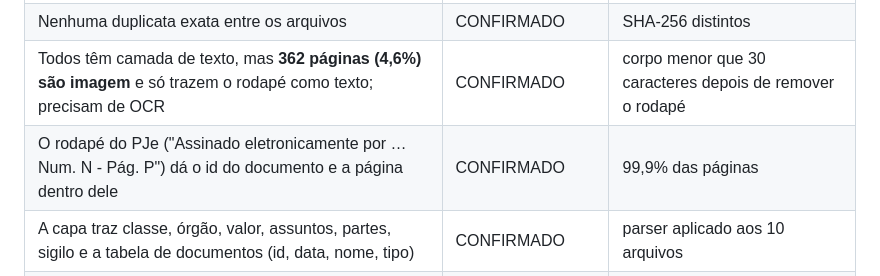
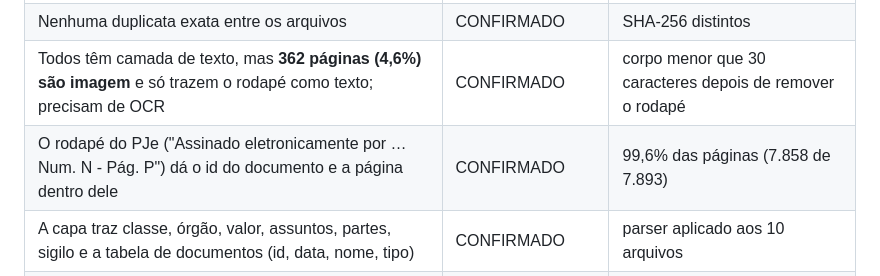
Before and after one commit to eltonsarmanho/MorpheusIA, a Markdown page: docs/DIAGNOSTICO.md, the part around the change. Rendered like a GitHub page.

```diff
--- a/docs/DIAGNOSTICO.md
+++ b/docs/DIAGNOSTICO.md
@@ -35,7 +35,7 @@ Decisão: o projeto anterior foi removido (autorizado pelo usuário) e o novo ba
 | 10 PDFs, 518 MB, 7.893 páginas, todos exportações do PJe (iText 5.5.13), nenhum criptografado | CONFIRMADO | `pdfinfo` |
 | Nenhuma duplicata exata entre os arquivos | CONFIRMADO | SHA-256 distintos |
 | Todos têm camada de texto, mas **362 páginas (4,6%) são imagem** e só trazem o rodapé como texto; precisam de OCR | CONFIRMADO | corpo menor que 30 caracteres depois de remover o rodapé |
-| O rodapé do PJe ("Assinado eletronicamente por … Num. N - Pág. P") dá o id do documento e a página dentro dele | CONFIRMADO | 99,9% das páginas |
+| O rodapé do PJe ("Assinado eletronicamente por … Num. N - Pág. P") dá o id do documento e a página dentro dele | CONFIRMADO | 99,6% das páginas (7.858 de 7.893) |
 | A capa traz classe, órgão, valor, assuntos, partes, sigilo e a tabela de documentos (id, data, nome, tipo) | CONFIRMADO | parser aplicado aos 10 arquivos |
 | O processo `6070124-68.2025.8.03.0001` tem 5.869 páginas e contém PDFs de outro tribunal (TRF1) aninhados, com rodapés duplos | CONFIRMADO | rodapés `pje1g.trf1.jus.br` dentro de `pje.tjap.jus.br` |
 | **Os PDFs são do Tribunal de Justiça do Amapá (TJAP), não do TJPA**: capa "Tribunal de Justiça do Estado do Amapá", código `8.03` no número CNJ, URLs `pje.tjap.jus.br` | CONFIRMADO | capas e rodapés |
```
Also changed, not shown: docs/AVALIACAO.md (added, +141 -0 lines).
